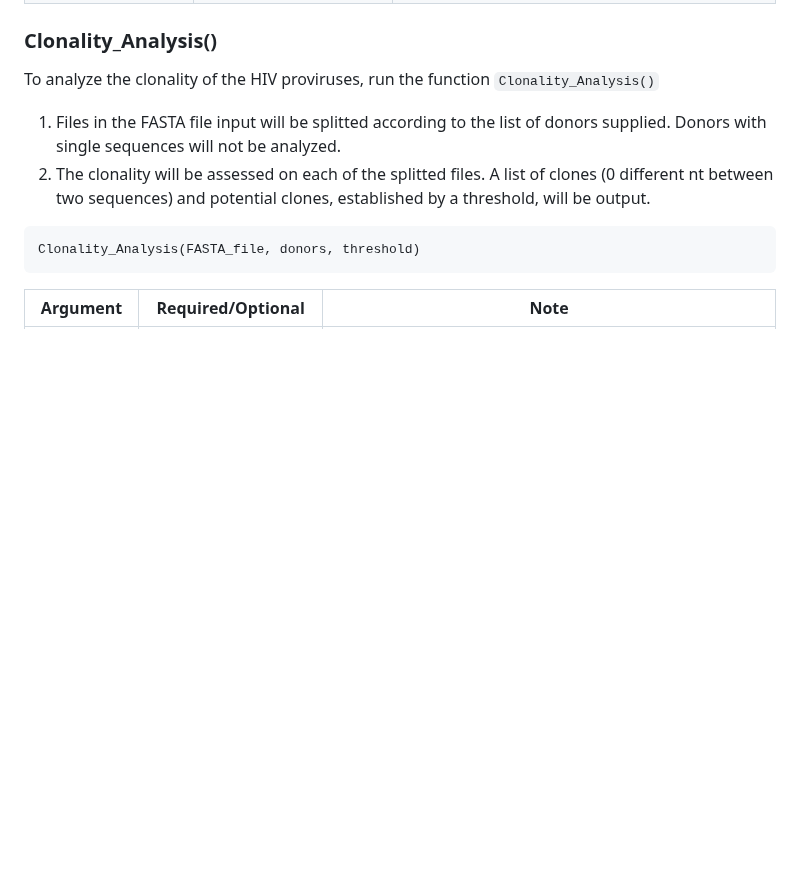
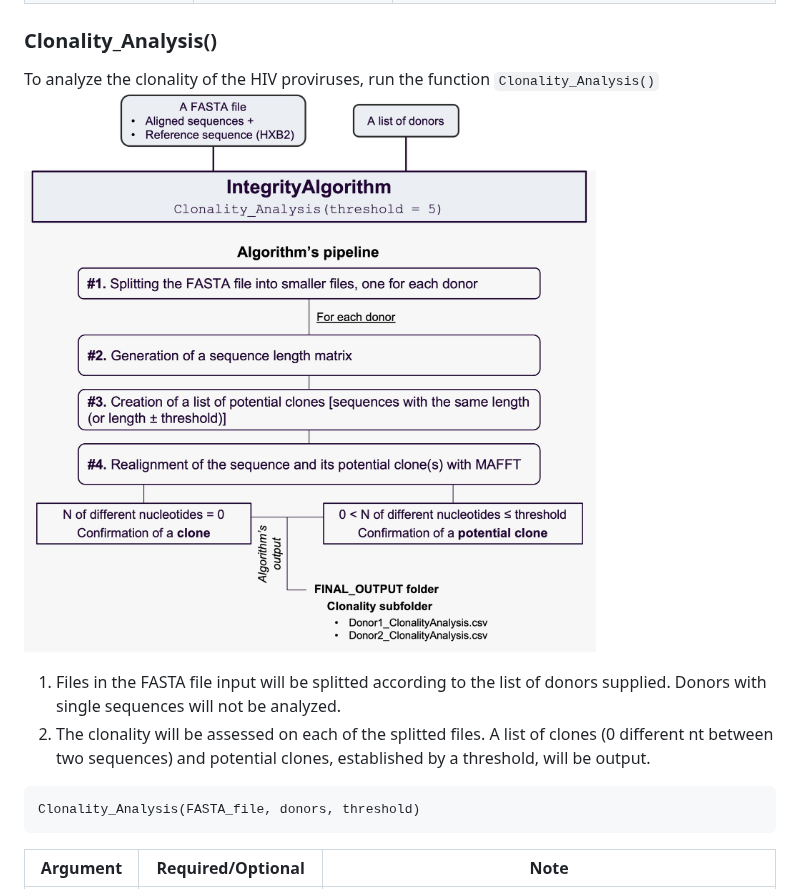
Before and after one commit to alemi055/IntegrityAlgorithm, a Markdown page: README.md, the part around the change. Rendered like a GitHub page; pictures changed too: Images/240131_ClonalityImage.jpg (added); blank space fills up the shorter version.

Commit message:
Added images

```diff
--- a/README.md
+++ b/README.md
@@ -106,6 +106,7 @@ HIV_IntegrityAnalysis(template_filename, QCTool_summary, ProseqIT_rx, ProseqIT_R
 ### Clonality_Analysis()
 
 To analyze the clonality of the HIV proviruses, run the function `Clonality_Analysis()` <br>
+![Figure 2. ClonalityAnalysis](/Images/240131_ClonalityImage.jpg)
 1. Files in the FASTA file input will be splitted according to the list of donors supplied. Donors with single sequences will not be analyzed.
 2. The clonality will be assessed on each of the splitted files. A list of clones (0 different nt between two sequences) and potential clones, established by a threshold, will be output.
 
```
Also changed, not shown: Images/240131_ClonalityImage.png (added), Images/240131_IntegrityImage.jpg (added), Images/240131_IntegrityImage.png (added).
